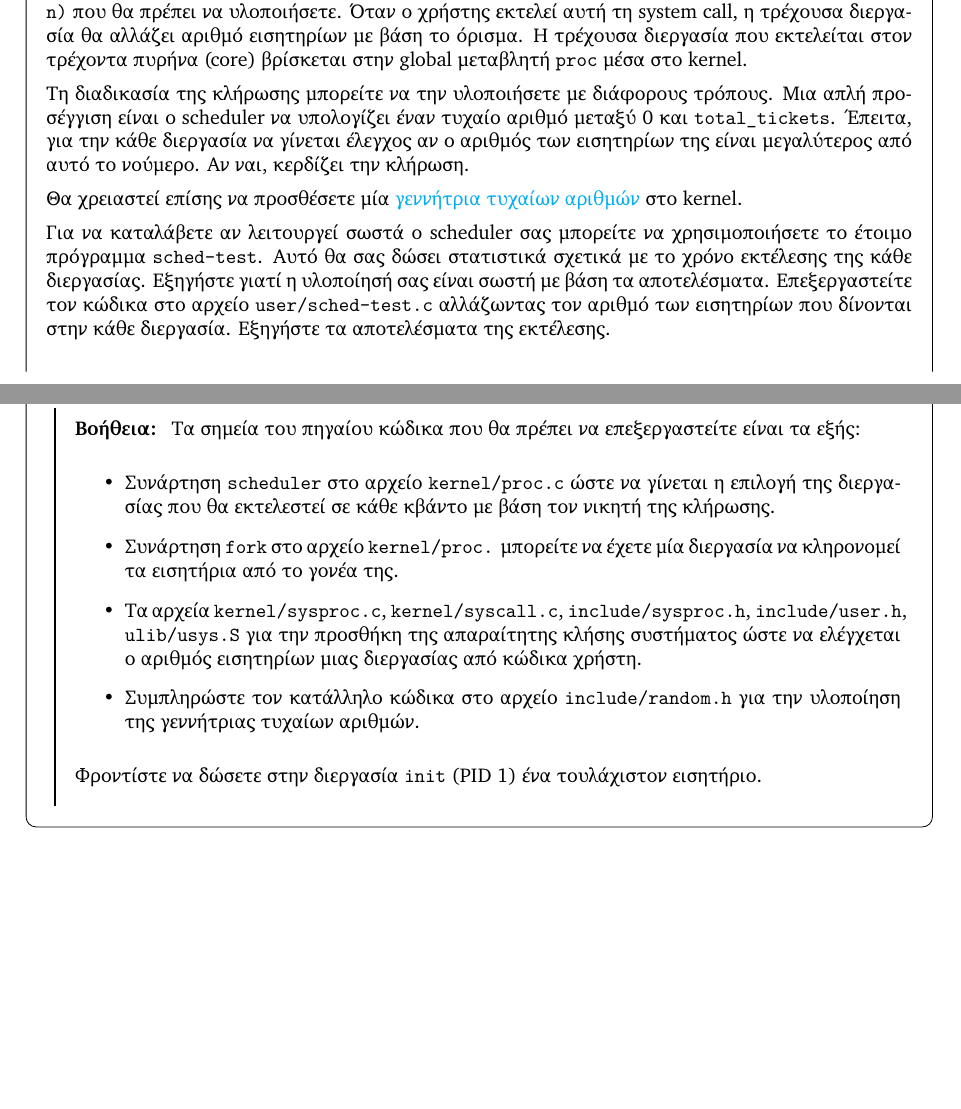
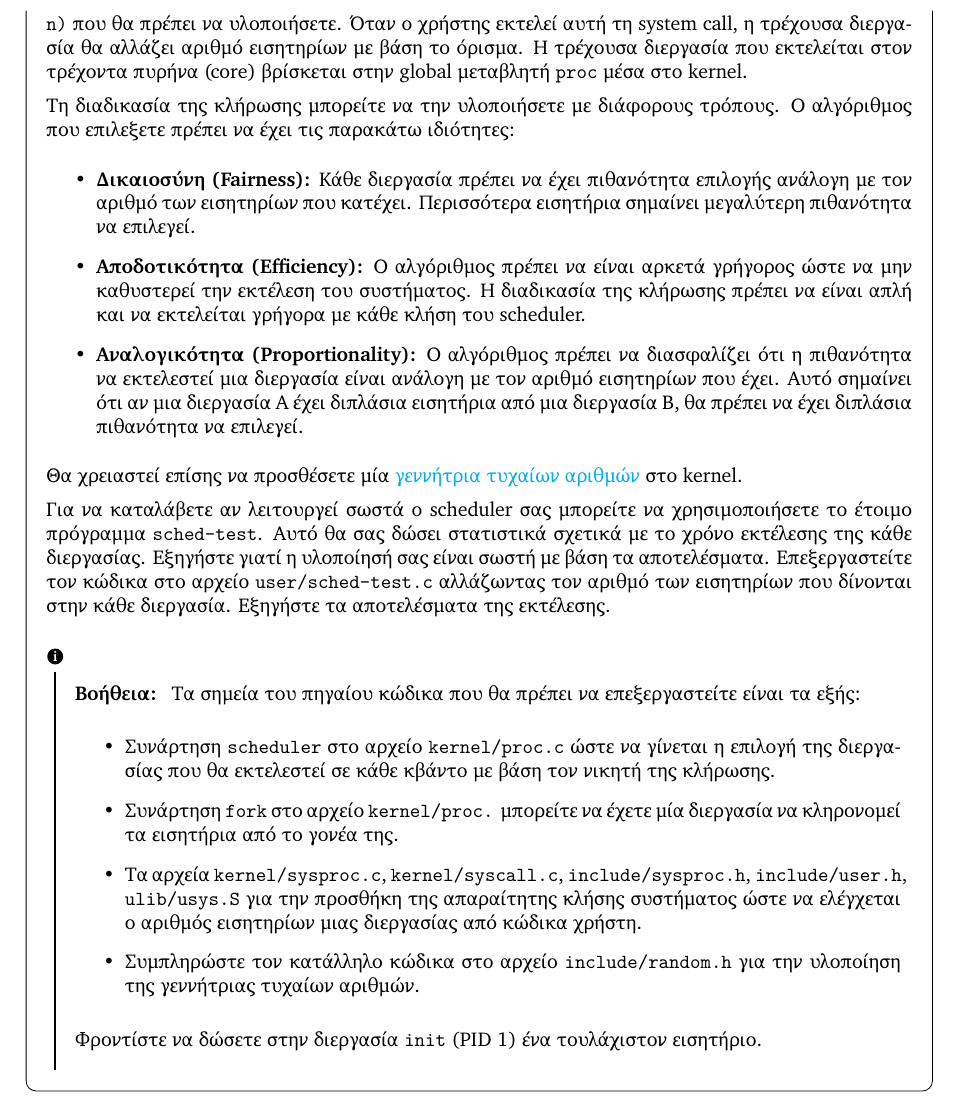
Before and after one commit to vagos/os-exercises, a LaTeX document (ex-xv6/scheduler.tex): two parts of pages 3 and 4 of 4 before the commit and part of page 3 of 4 after it, the two joined at a grey line, cut so that both start at the same text, the shorter picture padded with empty space. Compiled offline with XeLaTeX; TikZ figures are drawn from their code, not taken from saved files.

Commit message:
EXERCISE: Make lottery scheduling description more open-ended
Signed-off-by: Evangelos Lamprou <vagos@lamprou.xyz>

```diff
--- a/ex-xv6/scheduler.tex
+++ b/ex-xv6/scheduler.tex
@@ -135,10 +133,26 @@ $ git chechout -b scheduling
     που εκτελείται στον τρέχοντα πυρήνα (core) βρίσκεται στην global μεταβλητή \src{proc} μέσα στο kernel.
 
     Τη διαδικασία της κλήρωσης μπορείτε να την υλοποιήσετε με διάφορους τρόπους.
-    Μια απλή προσέγγιση είναι ο scheduler να υπολογίζει έναν τυχαίο αριθμό μεταξύ 0 και \src{total\_tickets}.
-    Έπειτα, για την κάθε διεργασία να γίνεται έλεγχος αν ο αριθμός των εισητηρίων της είναι μεγαλύτερος από αυτό το νούμερο. Αν ναι, κερδίζει την κλήρωση.
+    Ο αλγόριθμος που επιλεξετε πρέπει να έχει τις παρακάτω ιδιότητες:
+    \begin{itemize}
+        \item \textbf{Δικαιοσύνη (Fairness):} Κάθε διεργασία πρέπει να έχει
+            πιθανότητα επιλογής ανάλογη με τον αριθμό των εισητηρίων που
+            κατέχει. Περισσότερα εισητήρια σημαίνει μεγαλύτερη πιθανότητα να
+            επιλεγεί.
+        \item \textbf{Αποδοτικότητα (Efficiency):} Ο αλγόριθμος πρέπει να είναι
+            αρκετά γρήγορος ώστε να μην καθυστερεί την εκτέλεση του συστήματος.
+            Η διαδικασία της κλήρωσης πρέπει να είναι απλή και να εκτελείται
+            γρήγορα με κάθε κλήση του scheduler.
+        \item \textbf{Αναλογικότητα (Proportionality):} Ο αλγόριθμος πρέπει να
+            διασφαλίζει ότι η πιθανότητα να εκτελεστεί μια διεργασία είναι
+            ανάλογη με τον αριθμό εισητηρίων που έχει. Αυτό σημαίνει ότι αν μια
+            διεργασία Α έχει διπλάσια εισητήρια από μια διεργασία Β, θα πρέπει
+            να έχει διπλάσια πιθανότητα να επιλεγεί.
+    \end{itemize}
 
-    Θα χρειαστεί επίσης να προσθέσετε μία \href{https://wiki.osdev.org/Random_Number_Generator#Pseudorandom_number_generators}{γεννήτρια τυχαίων αριθμών} στο kernel.
+
+    Θα χρειαστεί επίσης να προσθέσετε μία \href{https://wiki.osdev.org/Random_Number_Generator#Pseudorandom_number_generators}{γεννήτρια τυχαίων αριθμών}
+    στο kernel.
 
     Για να καταλάβετε αν λειτουργεί σωστά ο scheduler σας μπορείτε να χρησιμοποιήσετε
     το έτοιμο πρόγραμμα \src{sched-test}. Αυτό θα σας δώσει στατιστικά σχετικά με το χρόνο εκτέλεσης
```
Also changed, not shown: ex-xv6/scheduler.tex (2 more changed lines).
